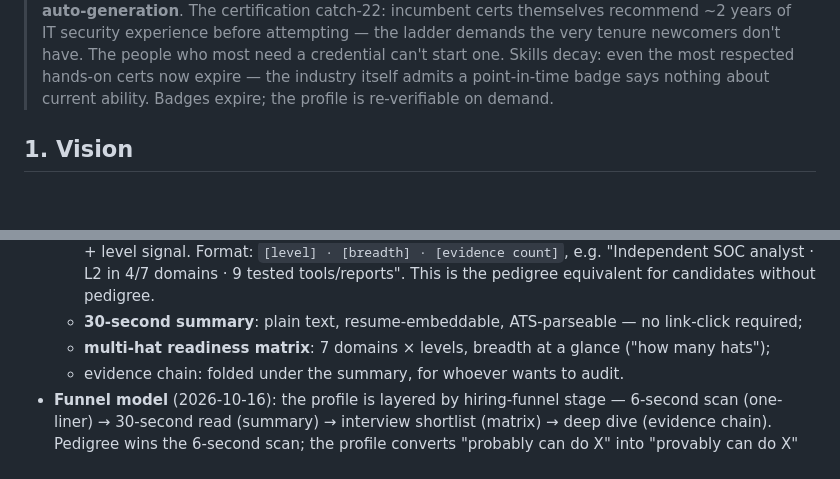
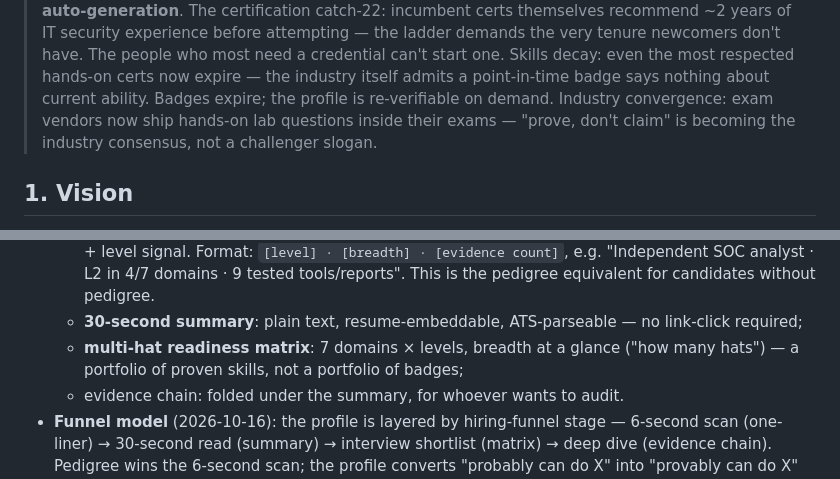
Before and after one commit to szzxli/soc-skills, a Markdown page: PROJECT.md, 2 parts joined by grey strips. GitHub-like rendering; blank space fills up the shorter version.

Commit message:
thesis: industry convergence on prove-dont-claim; multi-hat: portfolio of proven skills

```diff
--- a/PROJECT.md
+++ b/PROJECT.md
@@ -20,6 +20,9 @@
 > Skills decay: even the most respected hands-on certs now expire — the industry
 > itself admits a point-in-time badge says nothing about current ability.
 > Badges expire; the profile is re-verifiable on demand.
+> Industry convergence: exam vendors now ship hands-on lab questions inside
+> their exams — "prove, don't claim" is becoming the industry consensus, not a
+> challenger slogan.
 
 ## 1. Vision
 
@@ -299,7 +302,8 @@ clicked" — changed four product assumptions:
   - **30-second summary**: plain text, resume-embeddable, ATS-parseable — no
     link-click required;
   - **multi-hat readiness matrix**: 7 domains × levels, breadth at a glance
-    ("how many hats");
+    ("how many hats") — a portfolio of proven skills, not a portfolio of
+    badges;
   - evidence chain: folded under the summary, for whoever wants to audit.
 - **Funnel model** (2026-10-16): the profile is layered by hiring-funnel stage —
   6-second scan (one-liner) → 30-second read (summary) → interview shortlist
```
